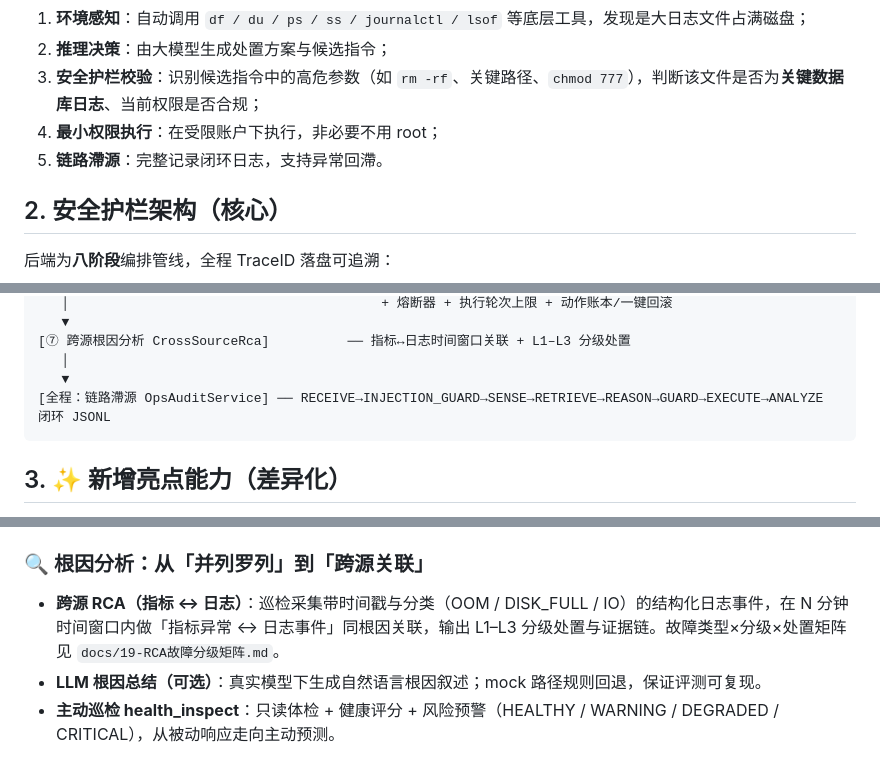
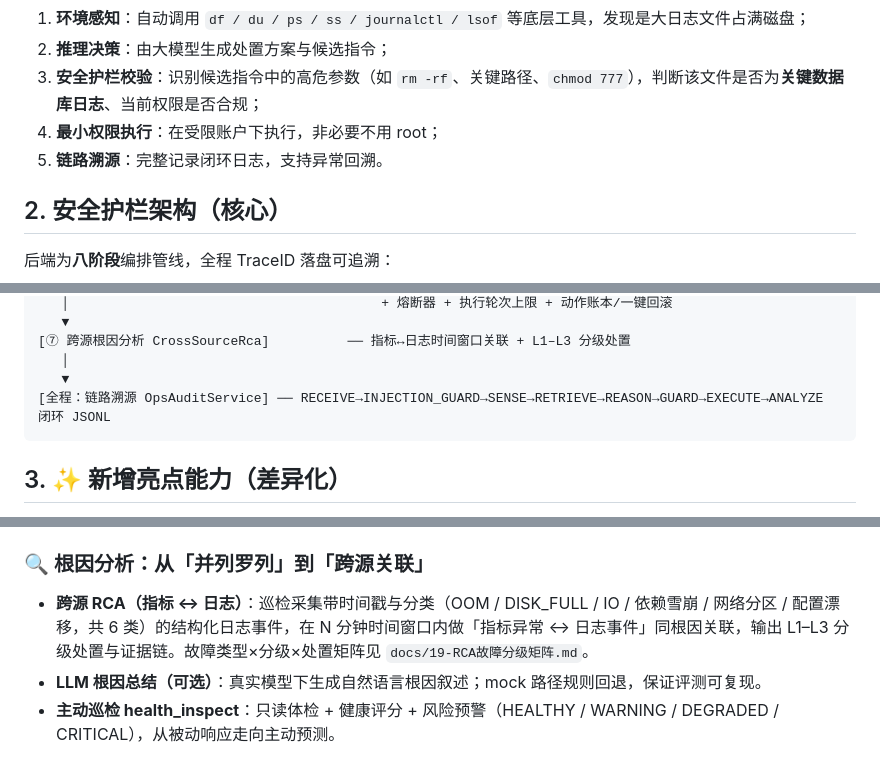
Before and after one commit to anothersunset/softbei, a Markdown page: README.md, 3 parts joined by grey strips. GitHub-like rendering.

````diff
--- a/README.md
+++ b/README.md
@@ -27,7 +27,7 @@
 2. **推理决策**：由大模型生成处置方案与候选指令；
 3. **安全护栏校验**：识别候选指令中的高危参数（如 `rm -rf`、关键路径、`chmod 777`），判断该文件是否为**关键数据库日志**、当前权限是否合规；
 4. **最小权限执行**：在受限账户下执行，非必要不用 root；
-5. **链路滯源**：完整记录闭环日志，支持异常回滯。
+5. **链路溯源**：完整记录闭环日志，支持异常回溯。
 
 ## 2. 安全护栏架构（核心）
 
@@ -58,7 +58,7 @@
 [⑦ 跨源根因分析 CrossSourceRca]          ── 指标↔日志时间窗口关联 + L1–L3 分级处置
    │
    ▼
-[全程：链路滯源 OpsAuditService] ── RECEIVE→INJECTION_GUARD→SENSE→RETRIEVE→REASON→GUARD→EXECUTE→ANALYZE 闭环 JSONL
+[全程：链路溯源 OpsAuditService] ── RECEIVE→INJECTION_GUARD→SENSE→RETRIEVE→REASON→GUARD→EXECUTE→ANALYZE 闭环 JSONL
 ```
 
 ## 3. ✨ 新增亮点能力（差异化）
@@ -72,7 +72,7 @@
 - **盲测泛化评测（新）**：`blindset-corpus.yaml` 为未参与调参的对抗变体（编码/同形字/多语言/新措辞），`BlindSetCorpusTest` 输出混淆矩阵与 Precision/Recall/F1，证明「换没见过的样本也能拦」。详见 `docs/redteam-generalization.md`。
 
 ### 🔍 根因分析：从「并列罗列」到「跨源关联」
-- **跨源 RCA（指标 ↔ 日志）**：巡检采集带时间戳与分类（OOM / DISK_FULL / IO）的结构化日志事件，在 N 分钟时间窗口内做「指标异常 ↔ 日志事件」同根因关联，输出 L1–L3 分级处置与证据链。故障类型×分级×处置矩阵见 `docs/19-RCA故障分级矩阵.md`。
+- **跨源 RCA（指标 ↔ 日志）**：巡检采集带时间戳与分类（OOM / DISK_FULL / IO / 依赖雪崩 / 网络分区 / 配置漂移，共 6 类）的结构化日志事件，在 N 分钟时间窗口内做「指标异常 ↔ 日志事件」同根因关联，输出 L1–L3 分级处置与证据链。故障类型×分级×处置矩阵见 `docs/19-RCA故障分级矩阵.md`。
 - **LLM 根因总结（可选）**：真实模型下生成自然语言根因叙述；mock 路径规则回退，保证评测可复现。
 - **主动巡检 health_inspect**：只读体检 + 健康评分 + 风险预警（HEALTHY / WARNING / DEGRADED / CRITICAL），从被动响应走向主动预测。
 
````
Also changed, not shown: other parts of README.md (+12 -12 lines).
